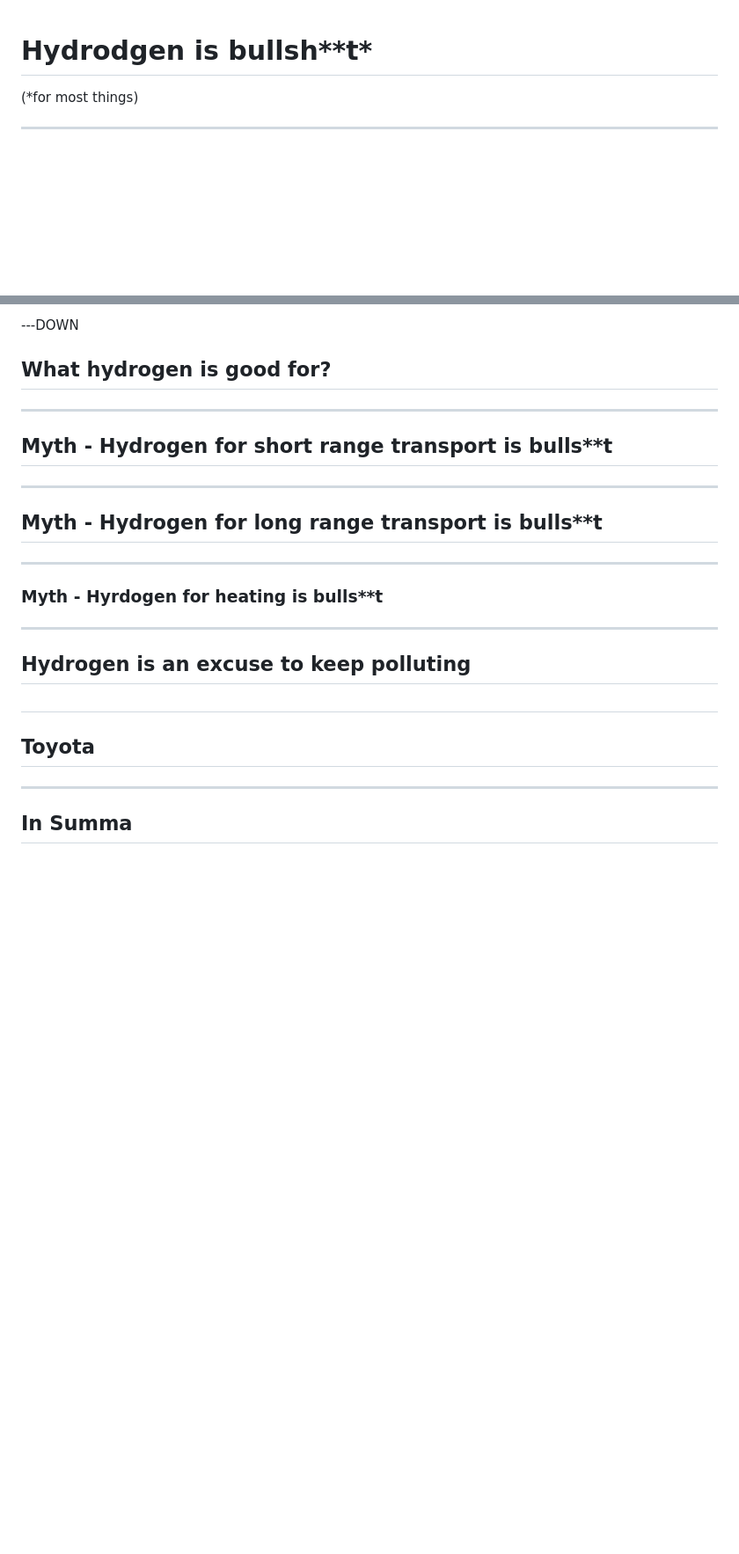
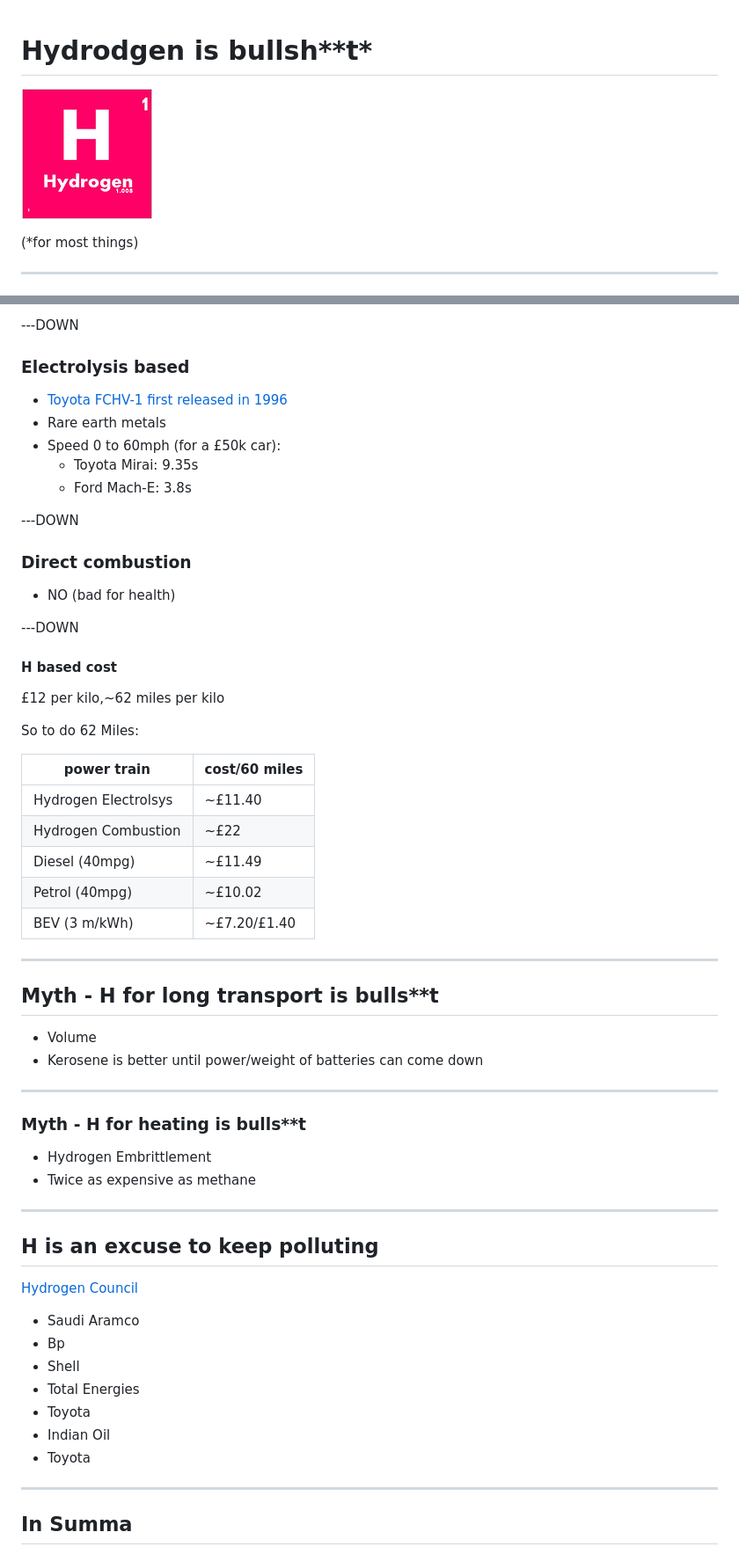
Before and after one commit to jujhars13/hydrogen.isbullshit.info, a Markdown page: src/slides.md, 2 parts joined by grey strips. Shown: that part at 88% size. GitHub-like rendering; blank space fills up the shorter version.

```diff
--- a/src/slides.md
+++ b/src/slides.md
@@ -1,4 +1,6 @@
 # Hydrodgen is bullsh\*\*t\*
+
+![](img/hydrogen-symbol.jpg)
 
 (\*for most things)
 
@@ -44,27 +85,63 @@
 
 ---DOWN
 
-## What hydrogen is good for?
+### Electrolysis based
+
+- [Toyota FCHV-1 first released in 1996](https://en.wikipedia.org/wiki/List_of_fuel_cell_vehicles)
+- Rare earth metals
+- Speed 0 to 60mph (for a £50k car):
+  - Toyota Mirai: 9.35s
+  - Ford Mach-E: 3.8s
+
+---DOWN
+
+### Direct combustion
+
+- NO (bad for health)
+
+---DOWN
+
+#### H based cost
+
+£12 per kilo,~62 miles per kilo
+
+So to do 62 Miles:
+
+| power train          | cost/60 miles |
+| -------------------- | ------------- |
+| Hydrogen Electrolsys | ~£11.40       |
+| Hydrogen Combustion  | ~£22          |
+| Diesel (40mpg)       | ~£11.49       |
+| Petrol (40mpg)       | ~£10.02       |
+| BEV (3 m/kWh)        | ~£7.20/£1.40  |
 
 ---
 
-## Myth - Hydrogen for short range transport is bulls\*\*t
+## Myth - H for long transport is bulls\*\*t
+
+- Volume
+- Kerosene is better until power/weight of batteries can come down
 
 ---
 
-## Myth - Hydrogen for long range transport is bulls\*\*t
+### Myth - H for heating is bulls\*\*t
+
+- Hydrogen Embrittlement
+- Twice as expensive as methane
 
 ---
 
-### Myth - Hyrdogen for heating is bulls\*\*t
+## H is an excuse to keep polluting
 
----
+[Hydrogen Council](https://en.wikipedia.org/wiki/Hydrogen_Council)
 
-## Hydrogen is an excuse to keep polluting
-
-## <show hydrogen council members>
-
-## Toyota
+- Saudi Aramco
+- Bp
+- Shell
+- Total Energies
+- Toyota
+- Indian Oil
+- Toyota
 
 ---
 
```
Also changed, not shown: other parts of src/slides.md (+51 -12 lines), src/img/hindenburg-midjourney-small.png (added), src/img/hydrogen-chart.jpg, src/img/hydrogen-ladder.jpg (added), src/img/role-of-hydrogen.jpg (added), 1 other file.
